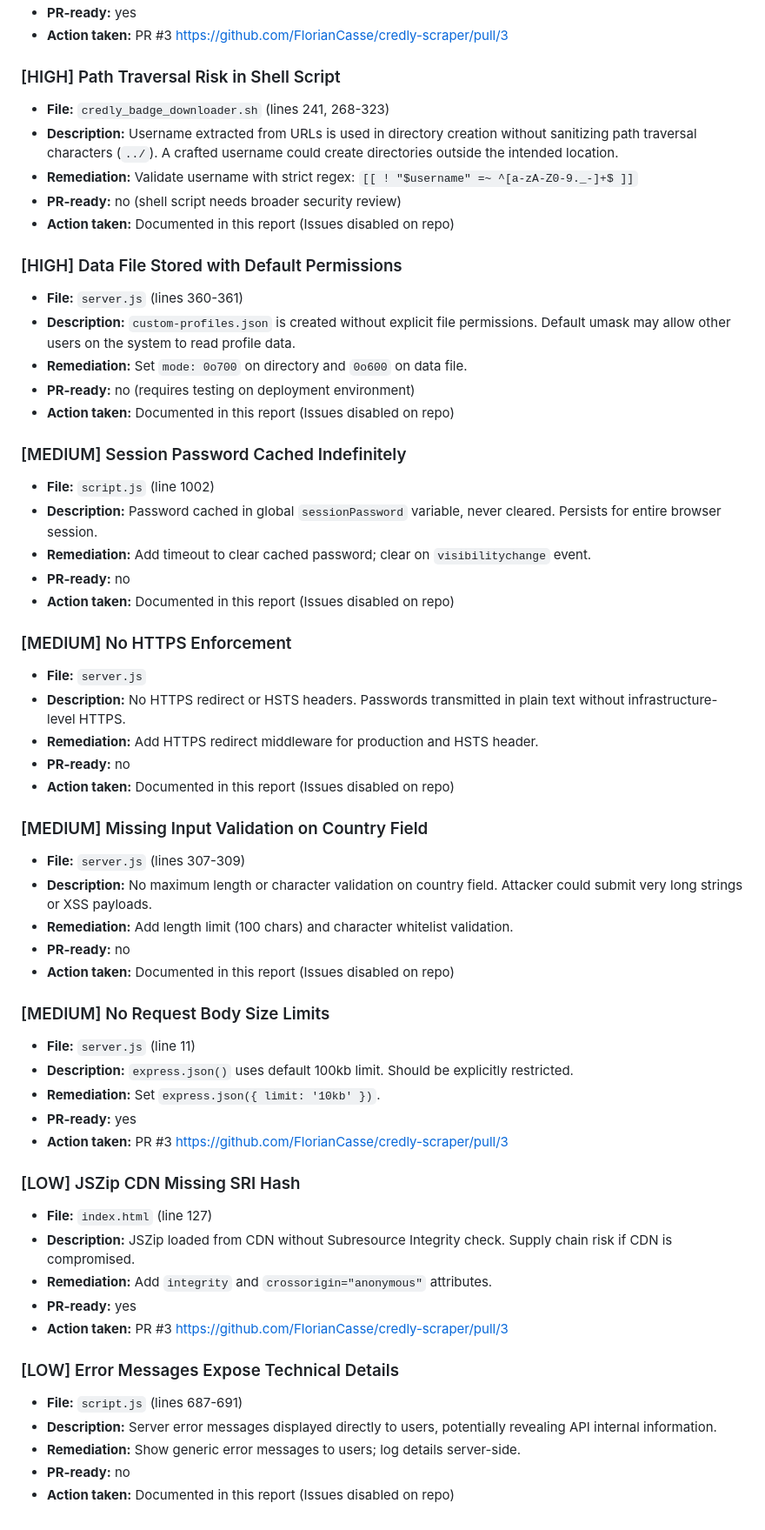
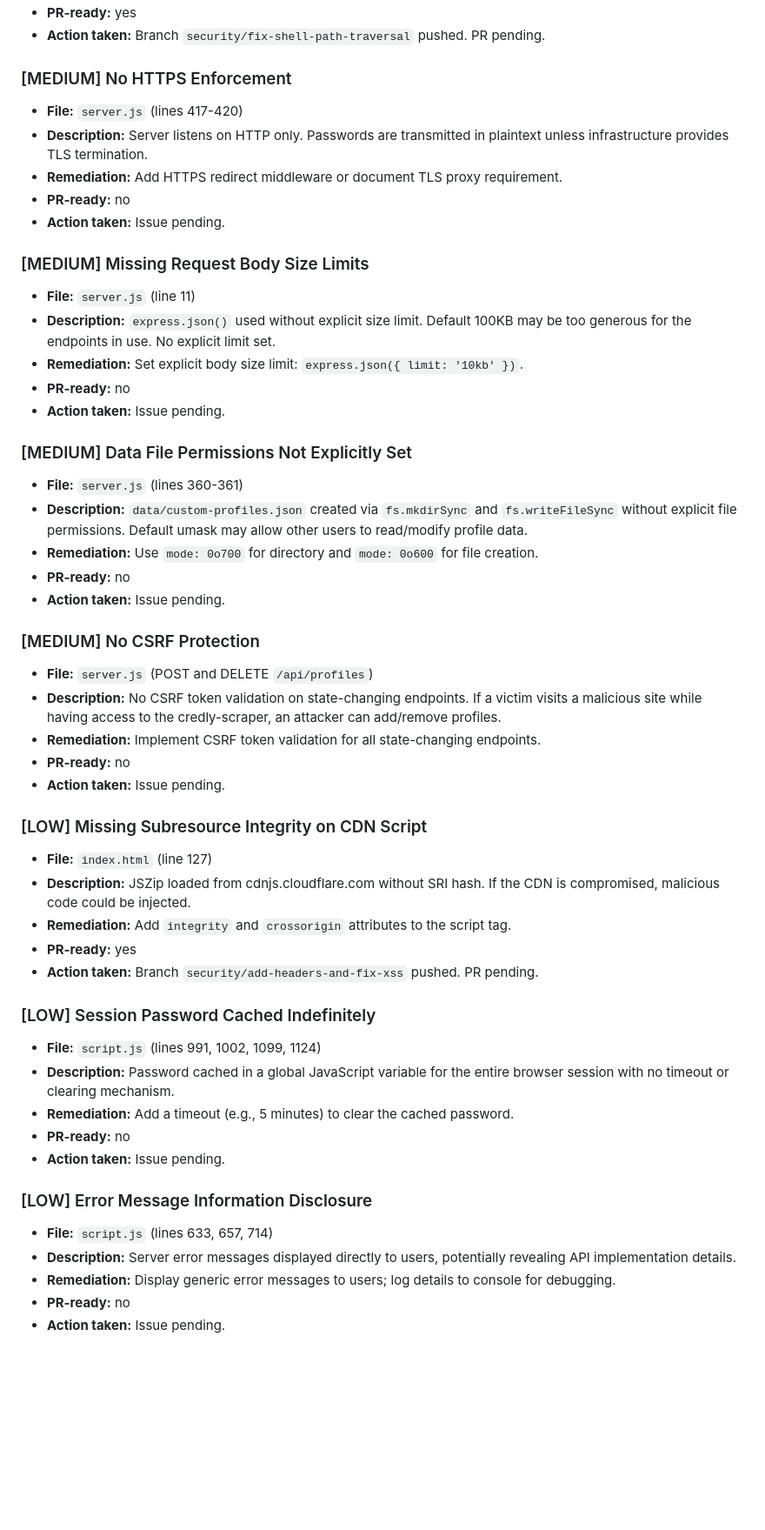
Before and after one commit to FlorianCasse/credly-scraper, a Markdown page: security-review-credly-scraper.md, the part around one of its changes. Shown at 87% size. GitHub-like rendering; blank space fills up the shorter version.

Commit message:
docs: add security review report for credly-scraper
https://claude.ai/code/session_01Au1eqGJLYyZppydDcL8rQC

```diff
--- a/security-review-credly-scraper.md
+++ b/security-review-credly-scraper.md
@@ -43,58 +43,51 @@
 - **PR-ready:** yes
-- **Action taken:** PR #3 https://github.com/FlorianCasse/credly-scraper/pull/3
-
-### [HIGH] Path Traversal Risk in Shell Script
-- **File:** `credly_badge_downloader.sh` (lines 241, 268-323)
-- **Description:** Username extracted from URLs is used in directory creation without sanitizing path traversal characters (`../`). A crafted username could create directories outside the intended location.
-- **Remediation:** Validate username with strict regex: `[[ ! "$username" =~ ^[a-zA-Z0-9._-]+$ ]]`
-- **PR-ready:** no (shell script needs broader security review)
-- **Action taken:** Documented in this report (Issues disabled on repo)
-
-### [HIGH] Data File Stored with Default Permissions
-- **File:** `server.js` (lines 360-361)
-- **Description:** `custom-profiles.json` is created without explicit file permissions. Default umask may allow other users on the system to read profile data.
-- **Remediation:** Set `mode: 0o700` on directory and `0o600` on data file.
-- **PR-ready:** no (requires testing on deployment environment)
-- **Action taken:** Documented in this report (Issues disabled on repo)
-
-### [MEDIUM] Session Password Cached Indefinitely
-- **File:** `script.js` (line 1002)
-- **Description:** Password cached in global `sessionPassword` variable, never cleared. Persists for entire browser session.
-- **Remediation:** Add timeout to clear cached password; clear on `visibilitychange` event.
-- **PR-ready:** no
-- **Action taken:** Documented in this report (Issues disabled on repo)
+- **Action taken:** Branch `security/fix-shell-path-traversal` pushed. PR pending.
 
 ### [MEDIUM] No HTTPS Enforcement
-- **File:** `server.js`
-- **Description:** No HTTPS redirect or HSTS headers. Passwords transmitted in plain text without infrastructure-level HTTPS.
-- **Remediation:** Add HTTPS redirect middleware for production and HSTS header.
+- **File:** `server.js` (lines 417-420)
+- **Description:** Server listens on HTTP only. Passwords are transmitted in plaintext unless infrastructure provides TLS termination.
+- **Remediation:** Add HTTPS redirect middleware or document TLS proxy requirement.
 - **PR-ready:** no
-- **Action taken:** Documented in this report (Issues disabled on repo)
+- **Action taken:** Issue pending.
 
-### [MEDIUM] Missing Input Validation on Country Field
-- **File:** `server.js` (lines 307-309)
-- **Description:** No maximum length or character validation on country field. Attacker could submit very long strings or XSS payloads.
-- **Remediation:** Add length limit (100 chars) and character whitelist validation.
+### [MEDIUM] Missing Request Body Size Limits
+- **File:** `server.js` (line 11)
+- **Description:** `express.json()` used without explicit size limit. Default 100KB may be too generous for the endpoints in use. No explicit limit set.
+- **Remediation:** Set explicit body size limit: `express.json({ limit: '10kb' })`.
 - **PR-ready:** no
-- **Action taken:** Documented in this report (Issues disabled on repo)
+- **Action taken:** Issue pending.
 
-### [MEDIUM] No Request Body Size Limits
-- **File:** `server.js` (line 11)
-- **Description:** `express.json()` uses default 100kb limit. Should be explicitly restricted.
-- **Remediation:** Set `express.json({ limit: '10kb' })`.
+### [MEDIUM] Data File Permissions Not Explicitly Set
+- **File:** `server.js` (lines 360-361)
+- **Description:** `data/custom-profiles.json` created via `fs.mkdirSync` and `fs.writeFileSync` without explicit file permissions. Default umask may allow other users to read/modify profile data.
+- **Remediation:** Use `mode: 0o700` for directory and `mode: 0o600` for file creation.
+- **PR-ready:** no
+- **Action taken:** Issue pending.
+
+### [MEDIUM] No CSRF Protection
+- **File:** `server.js` (POST and DELETE `/api/profiles`)
+- **Description:** No CSRF token validation on state-changing endpoints. If a victim visits a malicious site while having access to the credly-scraper, an attacker can add/remove profiles.
+- **Remediation:** Implement CSRF token validation for all state-changing endpoints.
+- **PR-ready:** no
+- **Action taken:** Issue pending.
+
+### [LOW] Missing Subresource Integrity on CDN Script
+- **File:** `index.html` (line 127)
+- **Description:** JSZip loaded from cdnjs.cloudflare.com without SRI hash. If the CDN is compromised, malicious code could be injected.
+- **Remediation:** Add `integrity` and `crossorigin` attributes to the script tag.
 - **PR-ready:** yes
-- **Action taken:** PR #3 https://github.com/FlorianCasse/credly-scraper/pull/3
+- **Action taken:** Branch `security/add-headers-and-fix-xss` pushed. PR pending.
 
-### [LOW] JSZip CDN Missing SRI Hash
-- **File:** `index.html` (line 127)
-- **Description:** JSZip loaded from CDN without Subresource Integrity check. Supply chain risk if CDN is compromised.
-- **Remediation:** Add `integrity` and `crossorigin="anonymous"` attributes.
-- **PR-ready:** yes
-- **Action taken:** PR #3 https://github.com/FlorianCasse/credly-scraper/pull/3
+### [LOW] Session Password Cached Indefinitely
+- **File:** `script.js` (lines 991, 1002, 1099, 1124)
+- **Description:** Password cached in a global JavaScript variable for the entire browser session with no timeout or clearing mechanism.
+- **Remediation:** Add a timeout (e.g., 5 minutes) to clear the cached password.
+- **PR-ready:** no
+- **Action taken:** Issue pending.
 
-### [LOW] Error Messages Expose Technical Details
-- **File:** `script.js` (lines 687-691)
-- **Description:** Server error messages displayed directly to users, potentially revealing API internal information.
-- **Remediation:** Show generic error messages to users; log details server-side.
+### [LOW] Error Message Information Disclosure
+- **File:** `script.js` (lines 633, 657, 714)
+- **Description:** Server error messages displayed directly to users, potentially revealing API implementation details.
+- **Remediation:** Display generic error messages to users; log details to console for debugging.
 - **PR-ready:** no
-- **Action taken:** Documented in this report (Issues disabled on repo)
+- **Action taken:** Issue pending.
```
Also changed, not shown: other parts of security-review-credly-scraper.md (+25 -25 lines).
